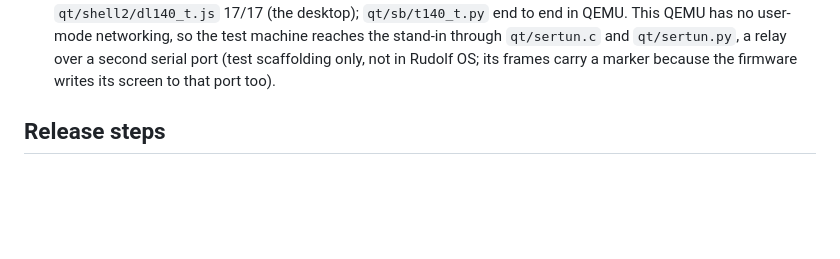
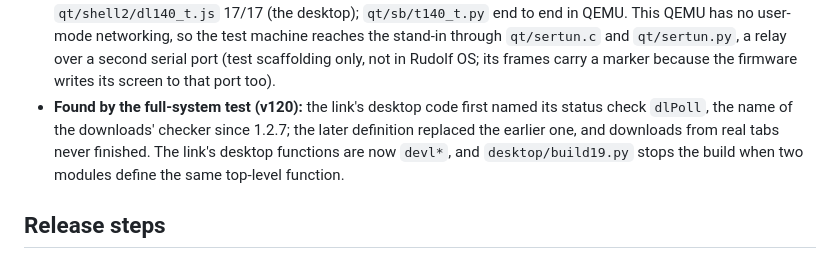
Before and after one commit to merciless146/RudolfOS, a Markdown page: docs/plan-1.4.0.md, the part around the change. Rendered like a GitHub page; blank space fills up the shorter version.

Commit message:
plan-1.4.0: as-built note on the dlPoll clash
Co-Authored-By: Claude Opus 5.5 <noreply@anthropic.com>
Claude-Session: https://claude.ai/code/session_016JGZpYiSFAPAehDeS6TuoC

```diff
--- a/docs/plan-1.4.0.md
+++ b/docs/plan-1.4.0.md
@@ -163,6 +163,10 @@ Windows" already writes `BootNext`. Test it there, with restarts, without the st
   networking, so the test machine reaches the stand-in through `qt/sertun.c` and `qt/sertun.py`, a relay over a
   second serial port (test scaffolding only, not in Rudolf OS; its frames carry a marker because the firmware writes
   its screen to that port too).
+- **Found by the full-system test (v120):** the link's desktop code first named its status check `dlPoll`, the name
+  of the downloads' checker since 1.2.7; the later definition replaced the earlier one, and downloads from real tabs
+  never finished. The link's desktop functions are now `devl*`, and `desktop/build19.py` stops the build when two
+  modules define the same top-level function.
 
 ## Release steps
 1. Stage A and B on the branch `rudolf-1.4.0`: implement, host and QEMU tests, local release build, test disc.
```
